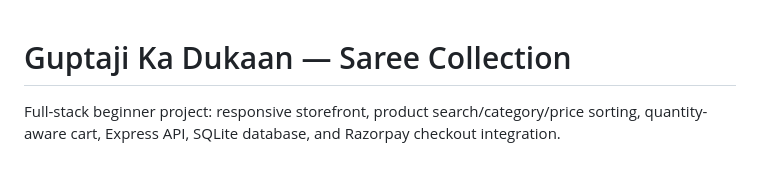
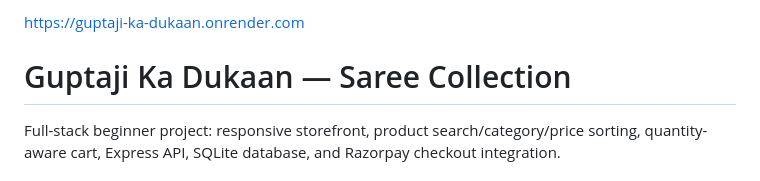
Before and after one commit to shivamgupta968/guptaji-ka-dukaan, a Markdown page: README.md, the part around the change. Rendered like a GitHub page.

```diff
--- a/README.md
+++ b/README.md
@@ -1,3 +1,4 @@
+https://guptaji-ka-dukaan.onrender.com
 # Guptaji Ka Dukaan — Saree Collection
 
 Full-stack beginner project: responsive storefront, product search/category/price sorting, quantity-aware cart, Express API, SQLite database, and Razorpay checkout integration.
```
